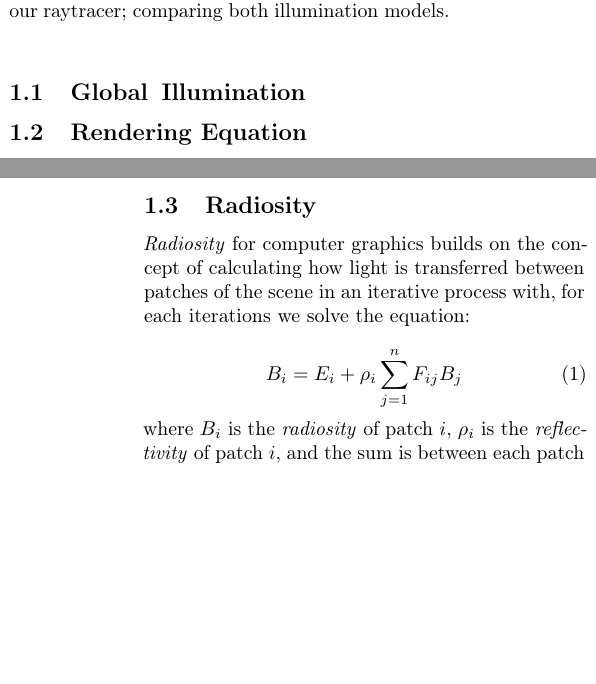
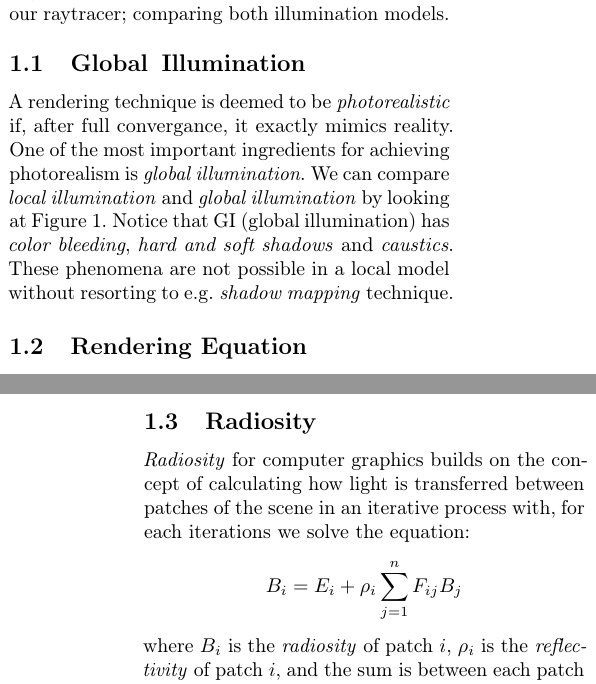
Before and after one commit to CaffeineViking/mcrt, a LaTeX document (docs/mcrt.tex): two parts of the columns of pages 2 and 3 of 4, joined at a grey line, cut so that both start at the same text, the shorter picture padded with empty space. Compiled offline with pdfLaTeX.

Commit message:
Finished introduction.

```diff
--- a/docs/mcrt.tex
+++ b/docs/mcrt.tex
@@ -86,7 +85,11 @@ labelfont=bf,singlelinecheck=off,labelsep=space}
             \caption{global illumination}
         \end{subfigure}
         \caption{Two renders of the famous \emph{Cornell box} in our raytracer; comparing both illumination models.}
+        \label{fig:cornell_box}
     \end{figure}
+
+    \vspace{-1.5em}
 
     \subsection{Global\, Illumination} \label{sec:global_illumination}
 
+    A rendering technique is deemed to be \emph{photorealistic} if, after full convergance, it exactly mimics reality. One of the most important ingredients for achieving photorealism is \emph{global illumination}. We can compare \emph{local illumination} and \emph{global illumination} by looking at \cref{fig:cornell_box}. Notice that GI (global illumination) has \emph{color bleeding}, \emph{hard and soft shadows} and \emph{caustics}. These phenomena are not possible in a local model without resorting to e.g. \emph{shadow mapping} technique.
@@ -105,12 +107,10 @@ labelfont=bf,singlelinecheck=off,labelsep=space}
 
     \subsection{Radiosity} \label{sec:radiosity}
 
-    \textit{Radiosity} for computer graphics builds on the concept of calculating how light is transferred between patches of the scene in an iterative process with, for each iterations we solve the equation:
-
-\begin{equation}
-B_i = E_i + \rho_i \sum_{j=1}^{n} F_{ij} B_j
-\end{equation}
-where \(B_i\) is the \textit{radiosity} of patch \(i\), \(\rho_i\) is the \textit{reflectivity} of patch \(i\), and the sum is between each patch in the scene and the patch \(i\) with \(F_{ij} \) the formfactor (geometric term) between \(i\) and \(j\).
+    \textit{Radiosity} for computer graphics builds on the concept of calculating how light is transferred between patches of the scene in an iterative process with, for each iterations we solve the equation: \begin{equation*}
+        B_i = E_i + \rho_i \sum_{j=1}^{n} F_{ij} B_j
+    \end{equation*}
+    where \(B_i\) is the \textit{radiosity} of patch \(i\), \(\rho_i\) is the \textit{reflectivity} of patch \(i\), and the sum is between each patch in the scene and the patch \(i\) with \(F_{ij} \) the formfactor (geometric term) between \(i\) and \(j\).
 
 Iterating on the above equations, a discrete approximation of the \textit{rendering equation} is achieved for perfect labertian surfaces as the patch size goes infinitesimal and the iterations tends to infinity. Some advantages of radiosity over GI techniques that takes into account specular light is that it calculates the radiosity of the full scene and not just based on the camera viewport, making it useful when baking lightmaps with the scene.
 
```
Also changed, not shown: docs/mcrt.tex (8 more changed lines).
